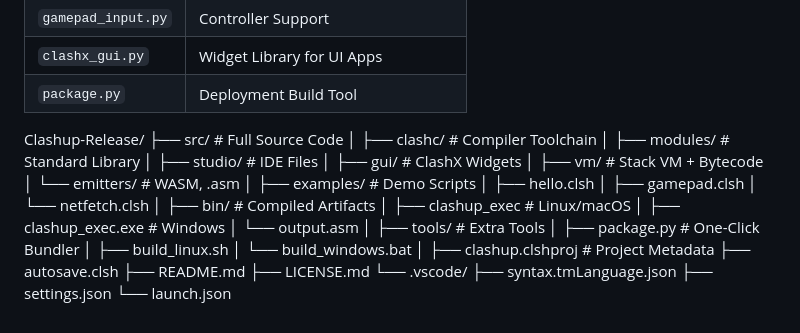
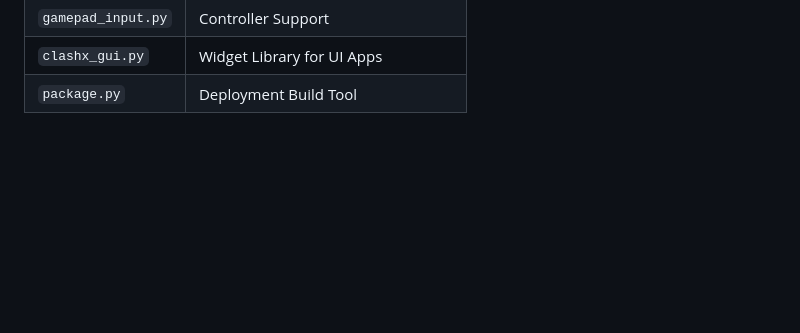
Before and after one commit to JoeySoprano420/Clash-Lang, a Markdown page: README.md, the part around the change. GitHub-like rendering; blank space fills up the shorter version.

```diff
--- a/README.md
+++ b/README.md
@@ -230,37 +230,3 @@ From **bootloader to REPL**, **string pool to TLS socket**, and **expression par
 | `gamepad_input.py` | Controller Support                 |
 | `clashx_gui.py`    | Widget Library for UI Apps         |
 | `package.py`       | Deployment Build Tool              |
-
-
-Clashup-Release/
-├── src/                         # Full Source Code
-│   ├── clashc/                  # Compiler Toolchain
-│   ├── modules/                 # Standard Library
-│   ├── studio/                  # IDE Files
-│   ├── gui/                     # ClashX Widgets
-│   ├── vm/                      # Stack VM + Bytecode
-│   └── emitters/                # WASM, .asm
-│
-├── examples/                    # Demo Scripts
-│   ├── hello.clsh
-│   ├── gamepad.clsh
-│   └── netfetch.clsh
-│
-├── bin/                         # Compiled Artifacts
-│   ├── clashup_exec             # Linux/macOS
-│   ├── clashup_exec.exe         # Windows
-│   └── output.asm
-│
-├── tools/                       # Extra Tools
-│   ├── package.py               # One-Click Bundler
-│   ├── build_linux.sh
-│   └── build_windows.bat
-│
-├── clashup.clshproj             # Project Metadata
-├── autosave.clsh
-├── README.md
-├── LICENSE.md
-└── .vscode/
-    ├── syntax.tmLanguage.json
-    ├── settings.json
-    └── launch.json
```
